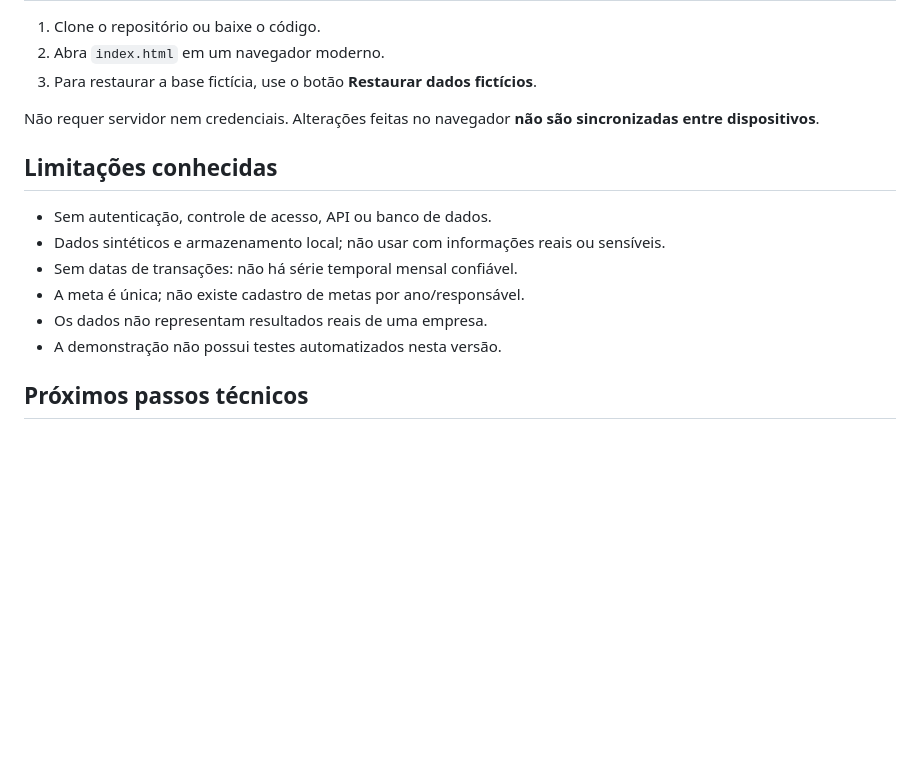
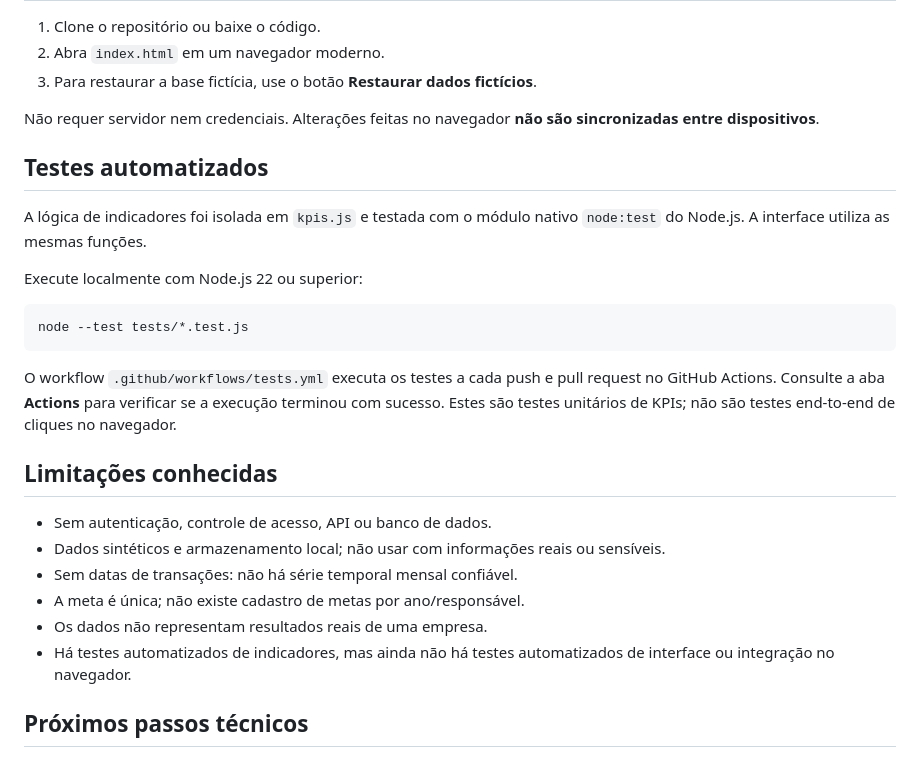
Before and after one commit to AllanSantos61/atlas-bi-platform, a Markdown page: README.md, the part around the change. GitHub-like rendering; blank space fills up the shorter version.

Commit message:
docs: document KPI unit tests and CI workflow

````diff
--- a/README.md
+++ b/README.md
@@ -50,6 +50,18 @@ GitHub Pages (hospedagem estática)
 
 Não requer servidor nem credenciais. Alterações feitas no navegador **não são sincronizadas entre dispositivos**.
 
+## Testes automatizados
+
+A lógica de indicadores foi isolada em `kpis.js` e testada com o módulo nativo `node:test` do Node.js. A interface utiliza as mesmas funções.
+
+Execute localmente com Node.js 22 ou superior:
+
+```bash
+node --test tests/*.test.js
+```
+
+O workflow `.github/workflows/tests.yml` executa os testes a cada push e pull request no GitHub Actions. Consulte a aba **Actions** para verificar se a execução terminou com sucesso. Estes são testes unitários de KPIs; não são testes end-to-end de cliques no navegador.
+
 ## Limitações conhecidas
 
 - Sem autenticação, controle de acesso, API ou banco de dados.
@@ -57,7 +69,7 @@ Não requer servidor nem credenciais. Alterações feitas no navegador **não s
 - Sem datas de transações: não há série temporal mensal confiável.
 - A meta é única; não existe cadastro de metas por ano/responsável.
 - Os dados não representam resultados reais de uma empresa.
-- A demonstração não possui testes automatizados nesta versão.
+- Há testes automatizados de indicadores, mas ainda não há testes automatizados de interface ou integração no navegador.
 
 ## Próximos passos técnicos
 
````
